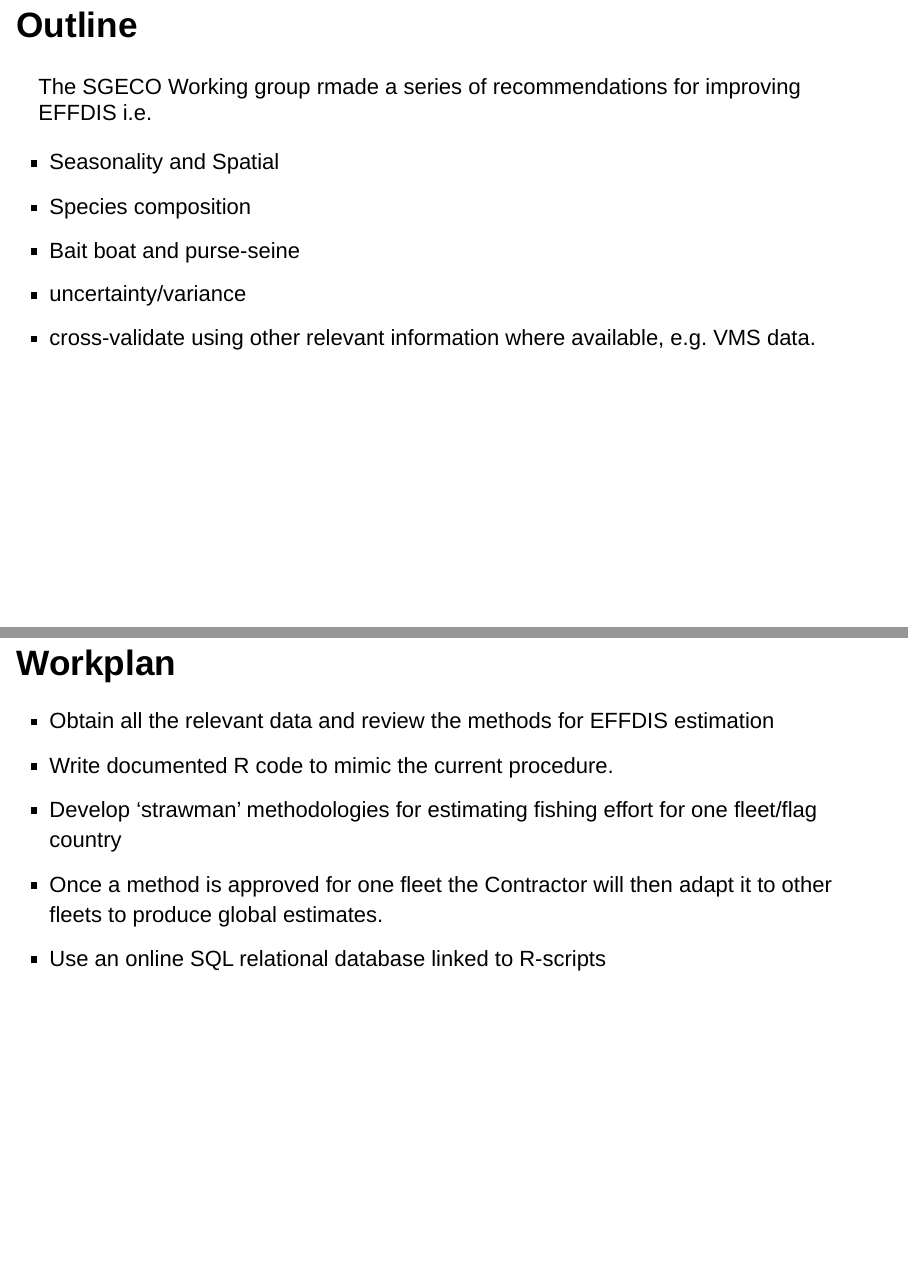
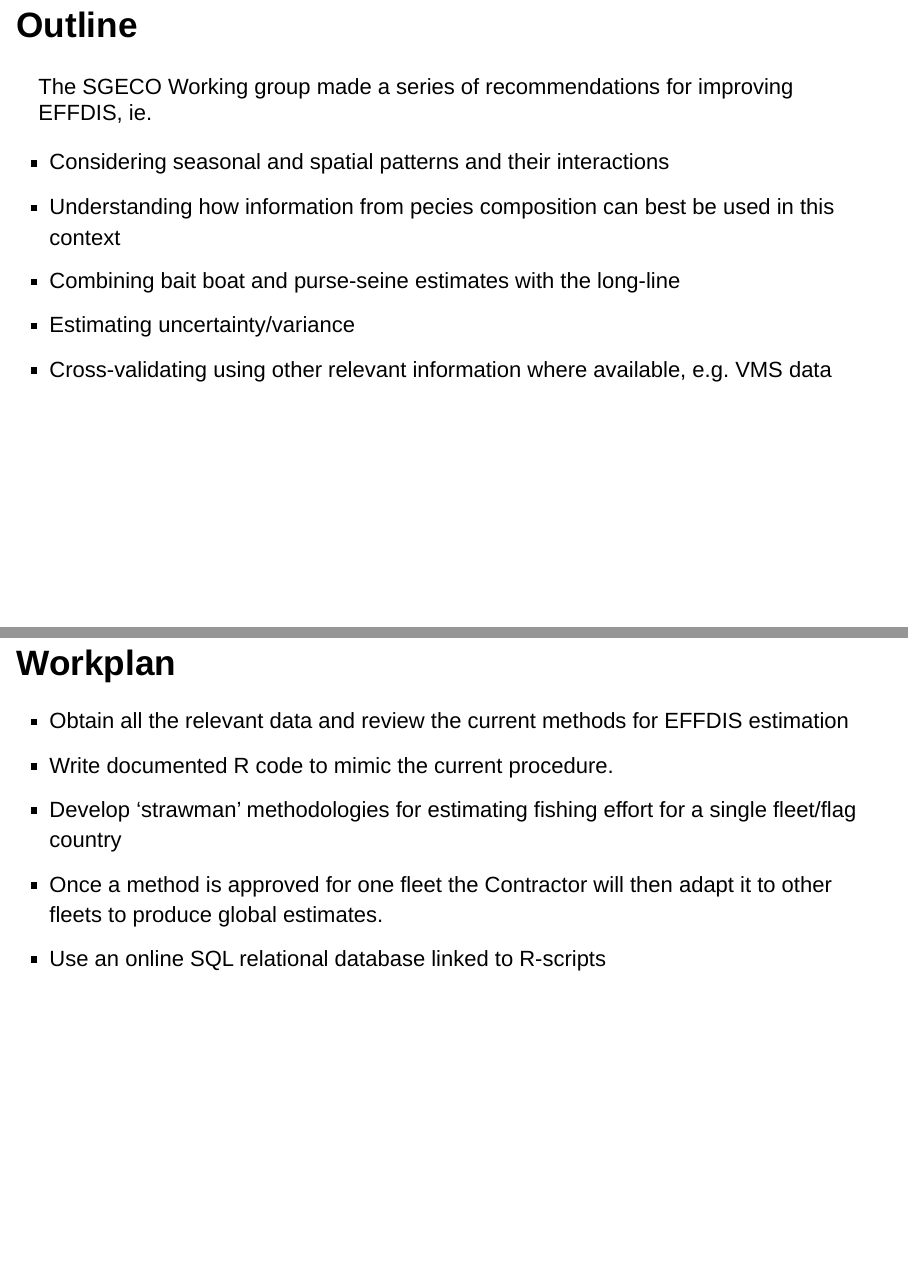
Before and after one commit to bearedo/effdis, an R Markdown document (R/beamer-effdis.Rmd): pages 4 and 5 of 6, joined at a grey line. Rendered offline with R 4.5, knitr and Pandoc, with nearby package versions; drawn as Slidy slides in place of the format the file asks for.

Commit message:
Tinkered

```diff
--- a/R/beamer-effdis.Rmd
+++ b/R/beamer-effdis.Rmd
@@ -16,19 +16,19 @@ Update the current EFFDIS estimations for longline gear (1950 to 2014) using the
 
 ## Outline
 
-The SGECO Working group rmade a series of recommendations for improving EFFDIS i.e.
+The SGECO Working group made a series of recommendations for improving EFFDIS, ie.
 
-+ Seasonality and Spatial
-+ Species composition
-+ Bait boat and purse-seine
-+ uncertainty/variance
-+ cross-validate using other relevant information where available, e.g. VMS data.
++ Considering seasonal and spatial patterns and their interactions
++ Understanding how information from pecies composition can best be used in this context
++ Combining bait boat and purse-seine estimates with the long-line
++ Estimating uncertainty/variance
++ Cross-validating using other relevant information where available, e.g. VMS data
 
 ## Workplan
 
-+ Obtain all the relevant data and review the methods for EFFDIS estimation
++ Obtain all the relevant data and review the current methods for EFFDIS estimation
 + Write documented R code to mimic the current procedure.
-+ Develop  ‘strawman’ methodologies for estimating fishing effort for one fleet/flag country
++ Develop  ‘strawman’ methodologies for estimating fishing effort for a single fleet/flag country
 + Once a method is approved for one fleet the Contractor will then adapt it to other fleets to produce global estimates.
 + Use an online SQL relational database linked to R-scripts
 
```
Also changed, not shown: R/beamer-effdis.Rmd (2 more changed lines).
